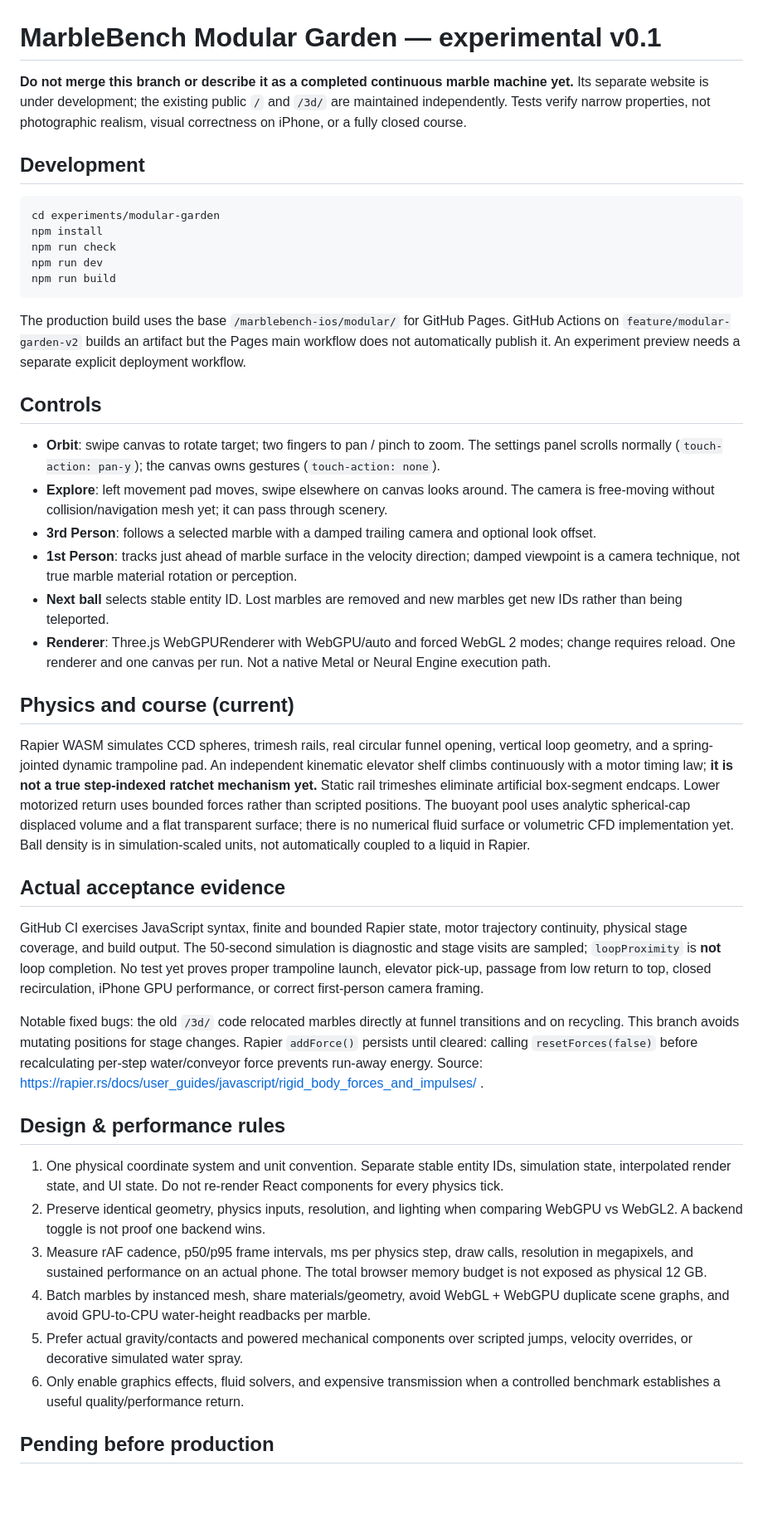
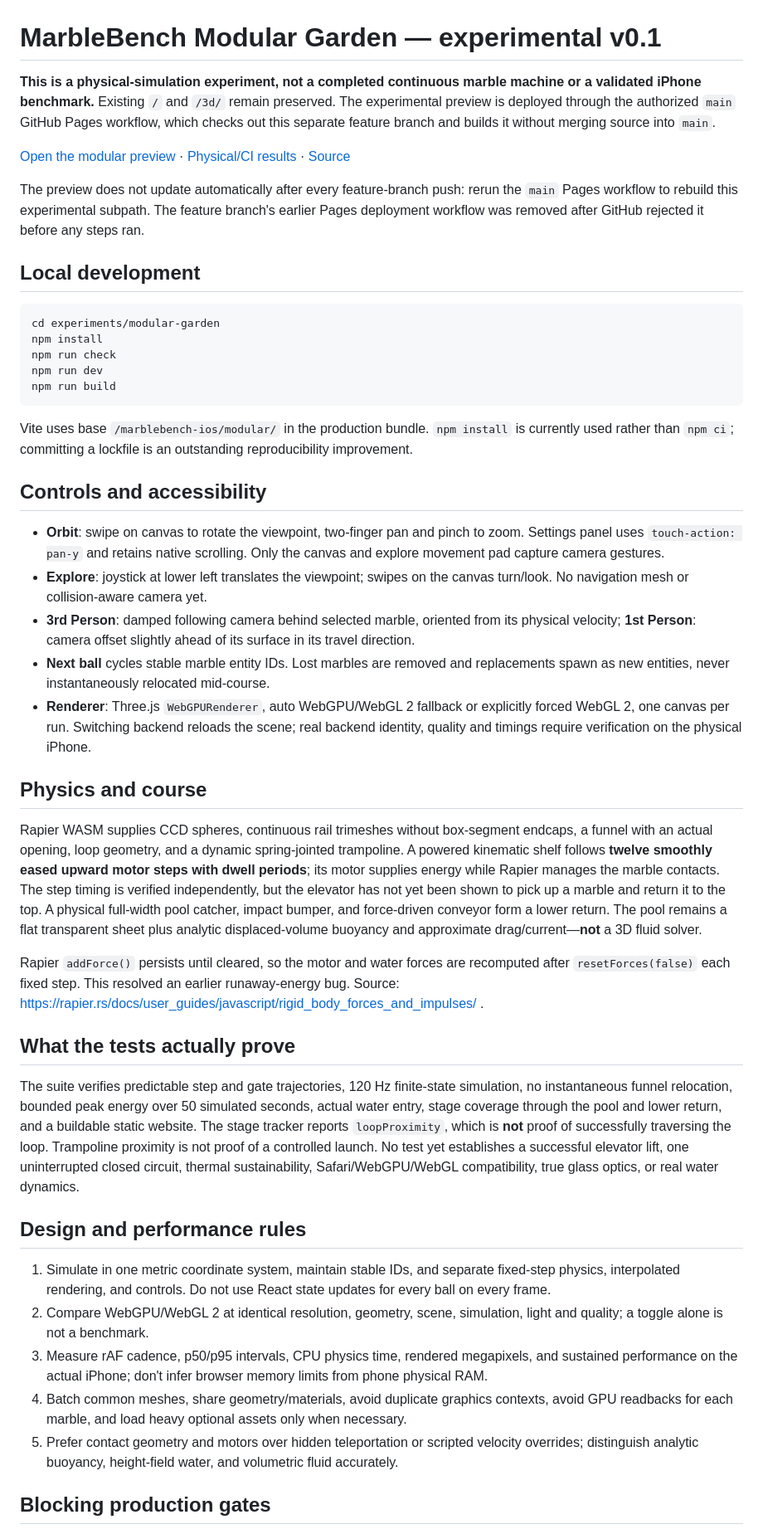
Before and after one commit to collinsomniac/marblebench-ios, a Markdown page: experiments/modular-garden/README.md, the part around one of its changes. Shown at 83% size. Drawn GitHub-style; blank space fills up the shorter version.

Commit message:
Update preview deployment instructions and truthful step-motor physics status

````diff
--- a/experiments/modular-garden/README.md
+++ b/experiments/modular-garden/README.md
@@ -1,8 +1,12 @@
 # MarbleBench Modular Garden — experimental v0.1
 
-**Do not merge this branch or describe it as a completed continuous marble machine yet.** Its separate website is under development; the existing public `/` and `/3d/` are maintained independently. Tests verify narrow properties, not photographic realism, visual correctness on iPhone, or a fully closed course.
+**This is a physical-simulation experiment, not a completed continuous marble machine or a validated iPhone benchmark.** Existing `/` and `/3d/` remain preserved. The experimental preview is deployed through the authorized `main` GitHub Pages workflow, which checks out this separate feature branch and builds it without merging source into `main`.
 
-## Development
+[Open the modular preview](https://collinsomniac.github.io/marblebench-ios/modular/) · [Physical/CI results](https://github.com/collinsomniac/marblebench-ios/actions/workflows/modular-garden-ci.yml) · [Source](https://github.com/collinsomniac/marblebench-ios/tree/feature/modular-garden-v2/experiments/modular-garden)
+
+The preview does not update automatically after every feature-branch push: rerun the `main` Pages workflow to rebuild this experimental subpath. The feature branch's earlier Pages deployment workflow was removed after GitHub rejected it before any steps ran.
+
+## Local development
 
 ```sh
 cd experiments/modular-garden
@@ -12,35 +16,33 @@ npm run dev
 npm run build
 ```
 
-The production build uses the base `/marblebench-ios/modular/` for GitHub Pages. GitHub Actions on `feature/modular-garden-v2` builds an artifact but the Pages main workflow does not automatically publish it. An experiment preview needs a separate explicit deployment workflow.
+Vite uses base `/marblebench-ios/modular/` in the production bundle. `npm install` is currently used rather than `npm ci`; committing a lockfile is an outstanding reproducibility improvement.
 
-## Controls
+## Controls and accessibility
 
-- **Orbit**: swipe canvas to rotate target; two fingers to pan / pinch to zoom. The settings panel scrolls normally (`touch-action: pan-y`); the canvas owns gestures (`touch-action: none`).
-- **Explore**: left movement pad moves, swipe elsewhere on canvas looks around. The camera is free-moving without collision/navigation mesh yet; it can pass through scenery.
-- **3rd Person**: follows a selected marble with a damped trailing camera and optional look offset.
-- **1st Person**: tracks just ahead of marble surface in the velocity direction; damped viewpoint is a camera technique, not true marble material rotation or perception.
-- **Next ball** selects stable entity ID. Lost marbles are removed and new marbles get new IDs rather than being teleported.
-- **Renderer**: Three.js WebGPURenderer with WebGPU/auto and forced WebGL 2 modes; change requires reload. One renderer and one canvas per run. Not a native Metal or Neural Engine execution path.
+- **Orbit**: swipe on canvas to rotate the viewpoint, two-finger pan and pinch to zoom. Settings panel uses `touch-action: pan-y` and retains native scrolling. Only the canvas and explore movement pad capture camera gestures.
+- **Explore**: joystick at lower left translates the viewpoint; swipes on the canvas turn/look. No navigation mesh or collision-aware camera yet.
+- **3rd Person**: damped following camera behind selected marble, oriented from its physical velocity; **1st Person**: camera offset slightly ahead of its surface in its travel direction.
+- **Next ball** cycles stable marble entity IDs. Lost marbles are removed and replacements spawn as new entities, never instantaneously relocated mid-course.
+- **Renderer**: Three.js `WebGPURenderer`, auto WebGPU/WebGL 2 fallback or explicitly forced WebGL 2, one canvas per run. Switching backend reloads the scene; real backend identity, quality and timings require verification on the physical iPhone.
 
-## Physics and course (current)
+## Physics and course
 
-Rapier WASM simulates CCD spheres, trimesh rails, real circular funnel opening, vertical loop geometry, and a spring-jointed dynamic trampoline pad. An independent kinematic elevator shelf climbs continuously with a motor timing law; **it is not a true step-indexed ratchet mechanism yet.** Static rail trimeshes eliminate artificial box-segment endcaps. Lower motorized return uses bounded forces rather than scripted positions. The buoyant pool uses analytic spherical-cap displaced volume and a flat transparent surface; there is no numerical fluid surface or volumetric CFD implementation yet. Ball density is in simulation-scaled units, not automatically coupled to a liquid in Rapier.
+Rapier WASM supplies CCD spheres, continuous rail trimeshes without box-segment endcaps, a funnel with an actual opening, loop geometry, and a dynamic spring-jointed trampoline. A powered kinematic shelf follows **twelve smoothly eased upward motor steps with dwell periods**; its motor supplies energy while Rapier manages the marble contacts. The step timing is verified independently, but the elevator has not yet been shown to pick up a marble and return it to the top. A physical full-width pool catcher, impact bumper, and force-driven conveyor form a lower return. The pool remains a flat transparent sheet plus analytic displaced-volume buoyancy and approximate drag/current—**not** a 3D fluid solver.
 
-## Actual acceptance evidence
+Rapier `addForce()` persists until cleared, so the motor and water forces are recomputed after `resetForces(false)` each fixed step. This resolved an earlier runaway-energy bug. Source: https://rapier.rs/docs/user_guides/javascript/rigid_body_forces_and_impulses/ .
 
-GitHub CI exercises JavaScript syntax, finite and bounded Rapier state, motor trajectory continuity, physical stage coverage, and build output. The 50-second simulation is diagnostic and stage visits are sampled; `loopProximity` is **not** loop completion. No test yet proves proper trampoline launch, elevator pick-up, passage from low return to top, closed recirculation, iPhone GPU performance, or correct first-person camera framing.
+## What the tests actually prove
 
-Notable fixed bugs: the old `/3d/` code relocated marbles directly at funnel transitions and on recycling. This branch avoids mutating positions for stage changes. Rapier `addForce()` persists until cleared: calling `resetForces(false)` before recalculating per-step water/conveyor force prevents run-away energy. Source: https://rapier.rs/docs/user_guides/javascript/rigid_body_forces_and_impulses/ .
+The suite verifies predictable step and gate trajectories, 120 Hz finite-state simulation, no instantaneous funnel relocation, bounded peak energy over 50 simulated seconds, actual water entry, stage coverage through the pool and lower return, and a buildable static website. The stage tracker reports `loopProximity`, which is **not** proof of successfully traversing the loop. Trampoline proximity is not proof of a controlled launch. No test yet establishes a successful elevator lift, one uninterrupted closed circuit, thermal sustainability, Safari/WebGPU/WebGL compatibility, true glass optics, or real water dynamics.
 
-## Design & performance rules
+## Design and performance rules
 
-1. One physical coordinate system and unit convention. Separate stable entity IDs, simulation state, interpolated render state, and UI state. Do not re-render React components for every physics tick.
-2. Preserve identical geometry, physics inputs, resolution, and lighting when comparing WebGPU vs WebGL2. A backend toggle is not proof one backend wins.
-3. Measure rAF cadence, p50/p95 frame intervals, ms per physics step, draw calls, resolution in megapixels, and sustained performance on an actual phone. The total browser memory budget is not exposed as physical 12 GB.
-4. Batch marbles by instanced mesh, share materials/geometry, avoid WebGL + WebGPU duplicate scene graphs, and avoid GPU-to-CPU water-height readbacks per marble.
-5. Prefer actual gravity/contacts and powered mechanical components over scripted jumps, velocity overrides, or decorative simulated water spray.
-6. Only enable graphics effects, fluid solvers, and expensive transmission when a controlled benchmark establishes a useful quality/performance return.
+1. Simulate in one metric coordinate system, maintain stable IDs, and separate fixed-step physics, interpolated rendering, and controls. Do not use React state updates for every ball on every frame.
+2. Compare WebGPU/WebGL 2 at identical resolution, geometry, scene, simulation, light and quality; a toggle alone is not a benchmark.
+3. Measure rAF cadence, p50/p95 intervals, CPU physics time, rendered megapixels, and sustained performance on the actual iPhone; don't infer browser memory limits from phone physical RAM.
+4. Batch common meshes, share geometry/materials, avoid duplicate graphics contexts, avoid GPU readbacks for each marble, and load heavy optional assets only when necessary.
+5. Prefer contact geometry and motors over hidden teleportation or scripted velocity overrides; distinguish analytic buoyancy, height-field water, and volumetric fluid accurately.
 
-## Pending before production
+## Blocking production gates
 
````
Also changed, not shown: other parts of experiments/modular-garden/README.md (+1 -6 lines).
